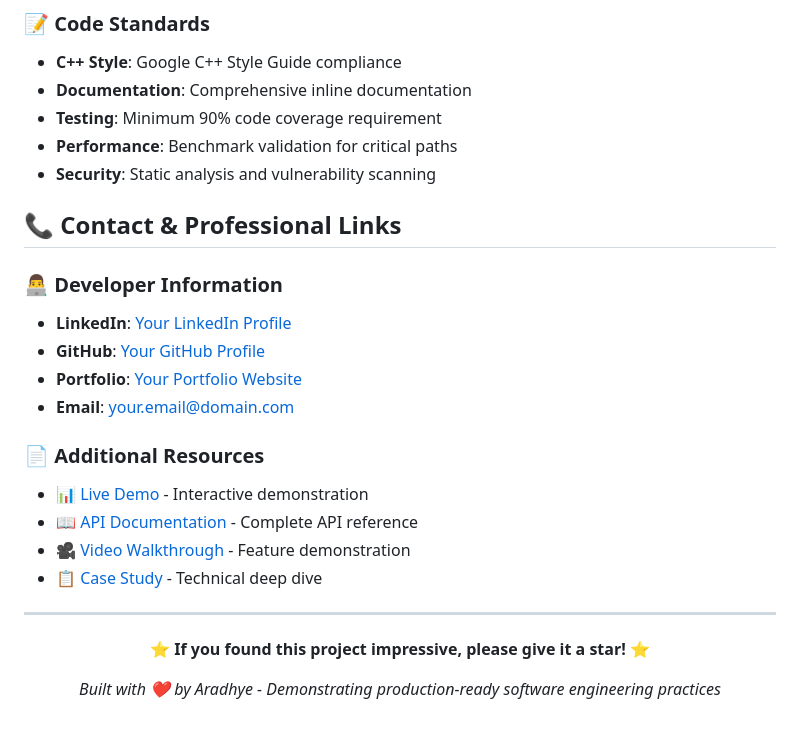
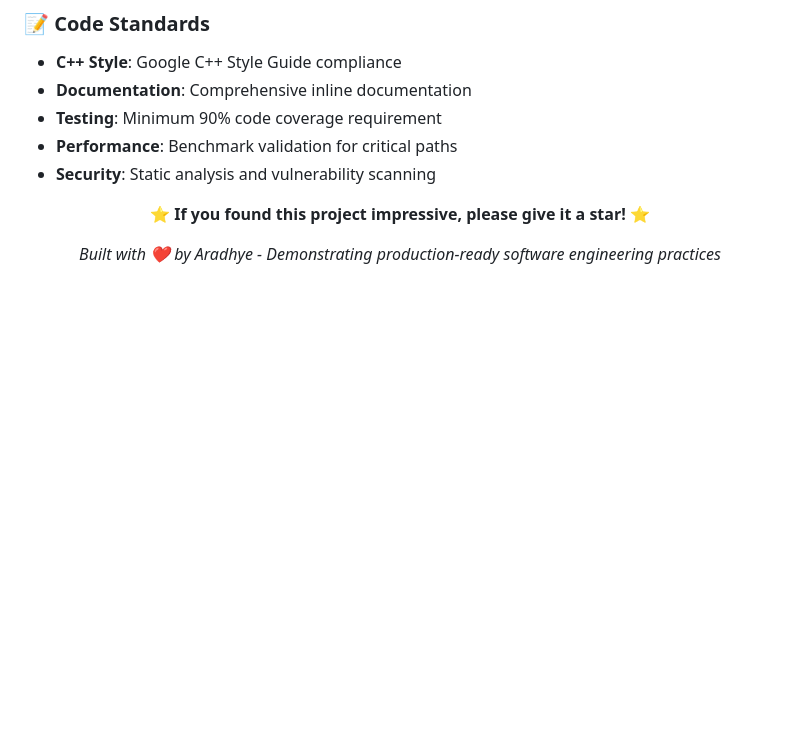
Before and after one commit to cjaradhye/quirkventory, a Markdown page: README.md, the part around the change. GitHub-like rendering; blank space fills up the shorter version.

Commit message:
commit for ASM

```diff
--- a/README.md
+++ b/README.md
@@ -532,22 +532,6 @@ git push origin feature/amazing-feature
 - **Performance**: Benchmark validation for critical paths
 - **Security**: Static analysis and vulnerability scanning
 
-## 📞 **Contact & Professional Links**
-
-### 👨‍💻 **Developer Information**
-- **LinkedIn**: [Your LinkedIn Profile](https://linkedin.com/in/yourprofile)
-- **GitHub**: [Your GitHub Profile](https://github.com/yourusername)
-- **Portfolio**: [Your Portfolio Website](https://yourportfolio.com)
-- **Email**: your.email@domain.com
-
-### 📄 **Additional Resources**
-- [📊 Live Demo](https://quirkventory-demo.herokuapp.com) - Interactive demonstration
-- [📖 API Documentation](https://quirkventory-docs.com) - Complete API reference
-- [🎥 Video Walkthrough](https://youtube.com/watch?v=demo) - Feature demonstration
-- [📋 Case Study](https://medium.com/@yourprofile/quirkventory-case-study) - Technical deep dive
-
----
-
 <div align="center">
 
 **⭐ If you found this project impressive, please give it a star! ⭐**
```
